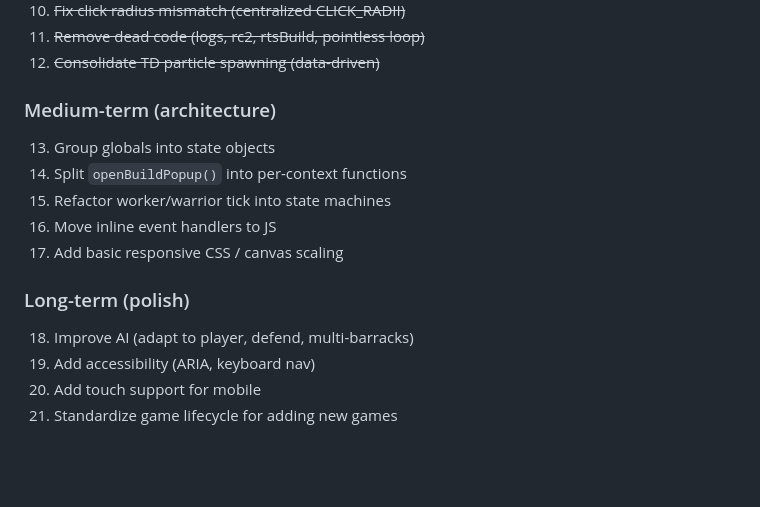
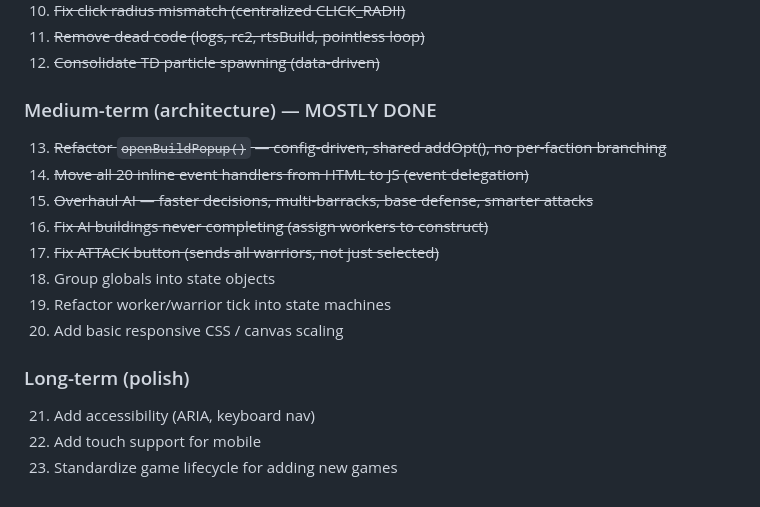
Before and after one commit to Brooker-Fam/nexus-games, a Markdown page: docs/code-audit.md, the part around the change. Rendered like a GitHub page; blank space fills up the shorter version.

Commit message:
Update code audit — medium-term items mostly complete
https://claude.ai/code/session_013fsaT3BwsUKmvRiXfcPJb8

```diff
--- a/docs/code-audit.md
+++ b/docs/code-audit.md
@@ -139,15 +139,17 @@ Same green→orange→red logic repeated in:
 11. ~~Remove dead code (logs, rc2, rtsBuild, pointless loop)~~
 12. ~~Consolidate TD particle spawning (data-driven)~~
 
-### Medium-term (architecture)
-13. Group globals into state objects
-14. Split `openBuildPopup()` into per-context functions
-15. Refactor worker/warrior tick into state machines
-16. Move inline event handlers to JS
-17. Add basic responsive CSS / canvas scaling
+### Medium-term (architecture) — MOSTLY DONE
+13. ~~Refactor `openBuildPopup()` — config-driven, shared addOpt(), no per-faction branching~~
+14. ~~Move all 20 inline event handlers from HTML to JS (event delegation)~~
+15. ~~Overhaul AI — faster decisions, multi-barracks, base defense, smarter attacks~~
+16. ~~Fix AI buildings never completing (assign workers to construct)~~
+17. ~~Fix ATTACK button (sends all warriors, not just selected)~~
+18. Group globals into state objects
+19. Refactor worker/warrior tick into state machines
+20. Add basic responsive CSS / canvas scaling
 
 ### Long-term (polish)
-18. Improve AI (adapt to player, defend, multi-barracks)
-19. Add accessibility (ARIA, keyboard nav)
-20. Add touch support for mobile
-21. Standardize game lifecycle for adding new games
+21. Add accessibility (ARIA, keyboard nav)
+22. Add touch support for mobile
+23. Standardize game lifecycle for adding new games
```
